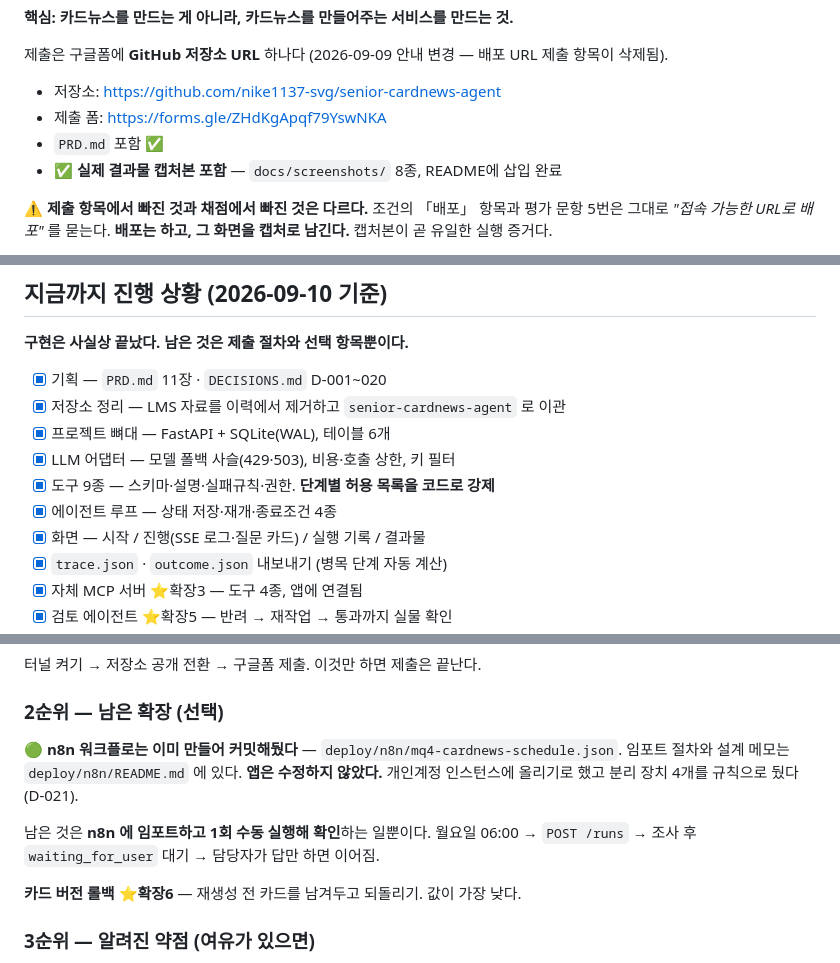
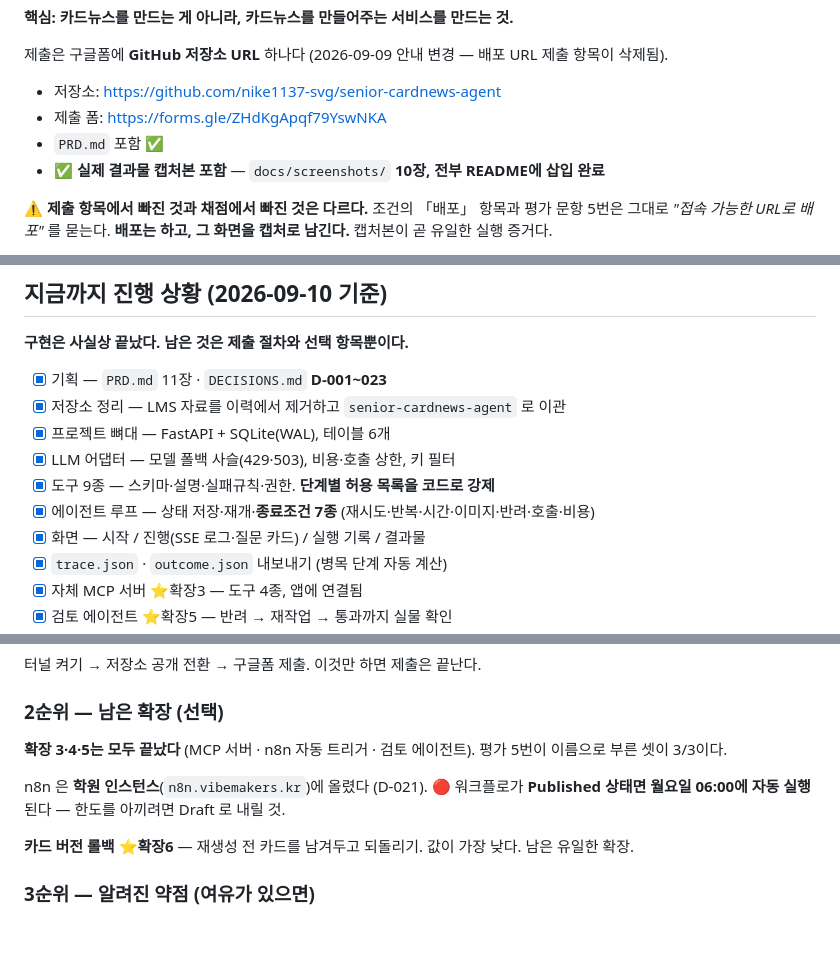
Before and after one commit to nike1137-svg/senior-cardnews-agent, a Markdown page: CLAUDE.md, 3 parts joined by grey strips. GitHub-like rendering; blank space fills up the shorter version.

Commit message:
인수인계서를 현재 상태에 맞춤
- 캡처 8종 -> 10장 (전부 README 삽입)
- DECISIONS D-001~020 -> D-001~023
- 종료조건 4종 -> 7종
- 2순위: n8n 임포트 대기 -> 완료. 학원계정(D-021 정정) 반영.
  Published 상태면 월요일 자동 실행된다는 주의 추가

```diff
--- a/CLAUDE.md
+++ b/CLAUDE.md
@@ -18,7 +18,7 @@
 - 저장소: https://github.com/nike1137-svg/senior-cardnews-agent
 - 제출 폼: https://forms.gle/ZHdKgApqf79YswNKA
 - `PRD.md` 포함 ✅
-- ✅ **실제 결과물 캡처본 포함** — `docs/screenshots/` 8종, README에 삽입 완료
+- ✅ **실제 결과물 캡처본 포함** — `docs/screenshots/` **10장, 전부 README에 삽입 완료**
 
 ⚠️ **제출 항목에서 빠진 것과 채점에서 빠진 것은 다르다.**
 조건의 「배포」 항목과 평가 문항 5번은 그대로 *"접속 가능한 URL로 배포"* 를 묻는다.
@@ -91,12 +91,12 @@ gh repo edit nike1137-svg/senior-cardnews-agent --visibility public --accept-vis
 
 **구현은 사실상 끝났다. 남은 것은 제출 절차와 선택 항목뿐이다.**
 
-- [x] 기획 — `PRD.md` 11장 · `DECISIONS.md` D-001~020
+- [x] 기획 — `PRD.md` 11장 · `DECISIONS.md` **D-001~023**
 - [x] 저장소 정리 — LMS 자료를 이력에서 제거하고 `senior-cardnews-agent` 로 이관
 - [x] 프로젝트 뼈대 — FastAPI + SQLite(WAL), 테이블 6개
 - [x] LLM 어댑터 — 모델 폴백 사슬(429·503), 비용·호출 상한, 키 필터
 - [x] 도구 9종 — 스키마·설명·실패규칙·권한. **단계별 허용 목록을 코드로 강제**
-- [x] 에이전트 루프 — 상태 저장·재개·종료조건 4종
+- [x] 에이전트 루프 — 상태 저장·재개·**종료조건 7종** (재시도·반복·시간·이미지·반려·호출·비용)
 - [x] 화면 — 시작 / 진행(SSE 로그·질문 카드) / 실행 기록 / 결과물
 - [x] `trace.json` · `outcome.json` 내보내기 (병목 단계 자동 계산)
 - [x] 자체 MCP 서버 ⭐확장3 — 도구 4종, 앱에 연결됨
@@ -141,15 +141,13 @@ uv run python -c "from app.config import get_settings as g; s=g(); print({k: boo
 
 ### 2순위 — 남은 확장 (선택)
 
-🟢 **n8n 워크플로는 이미 만들어 커밋해뒀다** — `deploy/n8n/mq4-cardnews-schedule.json`.
-임포트 절차와 설계 메모는 `deploy/n8n/README.md` 에 있다. **앱은 수정하지 않았다.**
-개인계정 인스턴스에 올리기로 했고 분리 장치 4개를 규칙으로 뒀다 (D-021).
+**확장 3·4·5는 모두 끝났다** (MCP 서버 · n8n 자동 트리거 · 검토 에이전트).
+평가 5번이 이름으로 부른 셋이 3/3이다.
 
+n8n 은 **학원 인스턴스**(`n8n.vibemakers.kr`)에 올렸다 (D-021).
+🔴 워크플로가 **Published 상태면 월요일 06:00에 자동 실행**된다 — 한도를 아끼려면 Draft 로 내릴 것.
 
-남은 것은 **n8n 에 임포트하고 1회 수동 실행해 확인**하는 일뿐이다.
-월요일 06:00 → `POST /runs` → 조사 후 `waiting_for_user` 대기 → 담당자가 답만 하면 이어짐.
-
-**카드 버전 롤백 ⭐확장6** — 재생성 전 카드를 남겨두고 되돌리기. 값이 가장 낮다.
+**카드 버전 롤백 ⭐확장6** — 재생성 전 카드를 남겨두고 되돌리기. 값이 가장 낮다. 남은 유일한 확장.
 
 ### 3순위 — 알려진 약점 (여유가 있으면)
 
```
